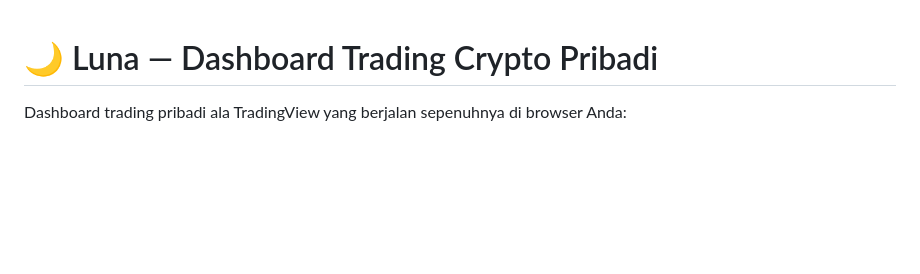
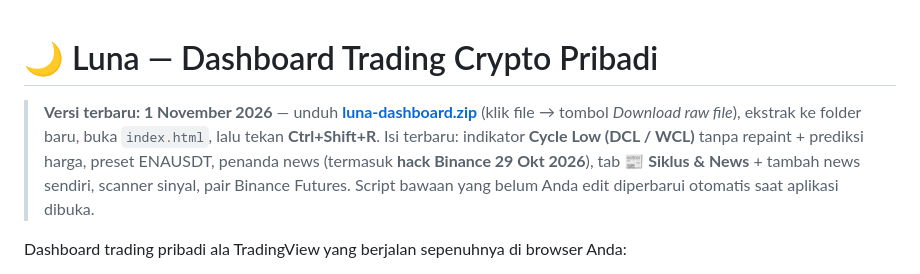
Before and after one commit to lutfananas/luna, a Markdown page: README.md, the part around the change. Rendered like a GitHub page; blank space fills up the shorter version.

Commit message:
README: catatan versi terbaru + tautan unduh luna-dashboard.zip
Co-Authored-By: Claude Opus 5.5 <noreply@anthropic.com>
Claude-Session: https://claude.ai/code/session_01KaFr8K7BQ2gUNEvn7RSVBy

```diff
--- a/README.md
+++ b/README.md
@@ -1,4 +1,8 @@
 # 🌙 Luna — Dashboard Trading Crypto Pribadi
+
+> **Versi terbaru: 1 November 2026** — unduh **[luna-dashboard.zip](luna-dashboard.zip)** (klik file → tombol *Download raw file*), ekstrak ke folder baru, buka `index.html`, lalu tekan **Ctrl+Shift+R**.
+> Isi terbaru: indikator **Cycle Low (DCL / WCL)** tanpa repaint + prediksi harga, preset ENAUSDT, penanda news (termasuk **hack Binance 29 Okt 2026**), tab **📰 Siklus & News** + tambah news sendiri, scanner sinyal, pair Binance Futures. Script bawaan yang belum Anda edit diperbarui otomatis saat aplikasi dibuka.
+
 
 Dashboard trading pribadi ala TradingView yang berjalan sepenuhnya di browser Anda:
 
```
